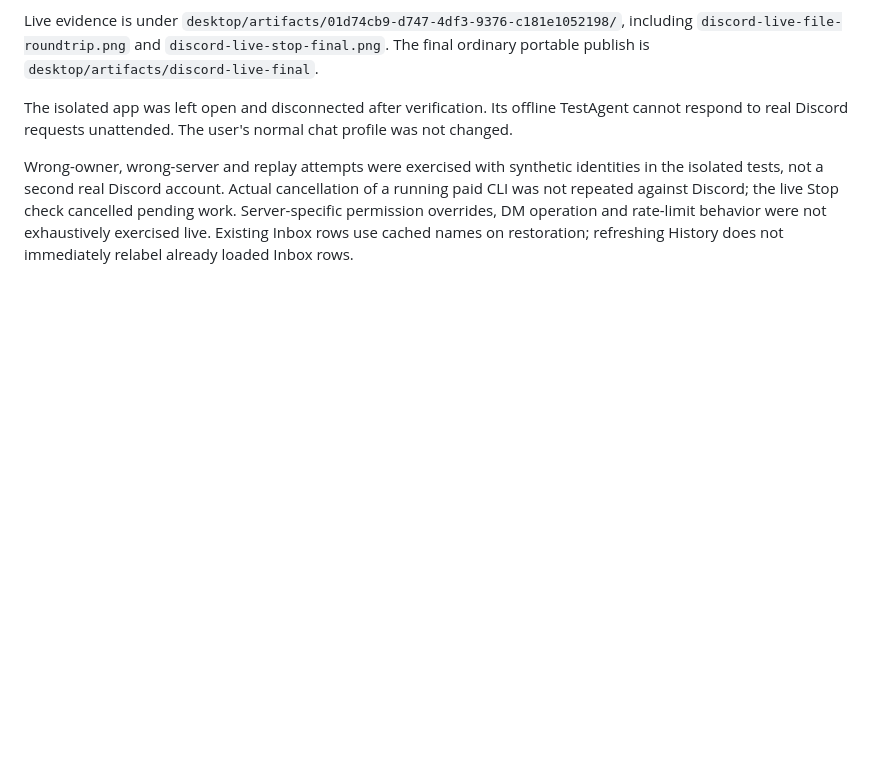
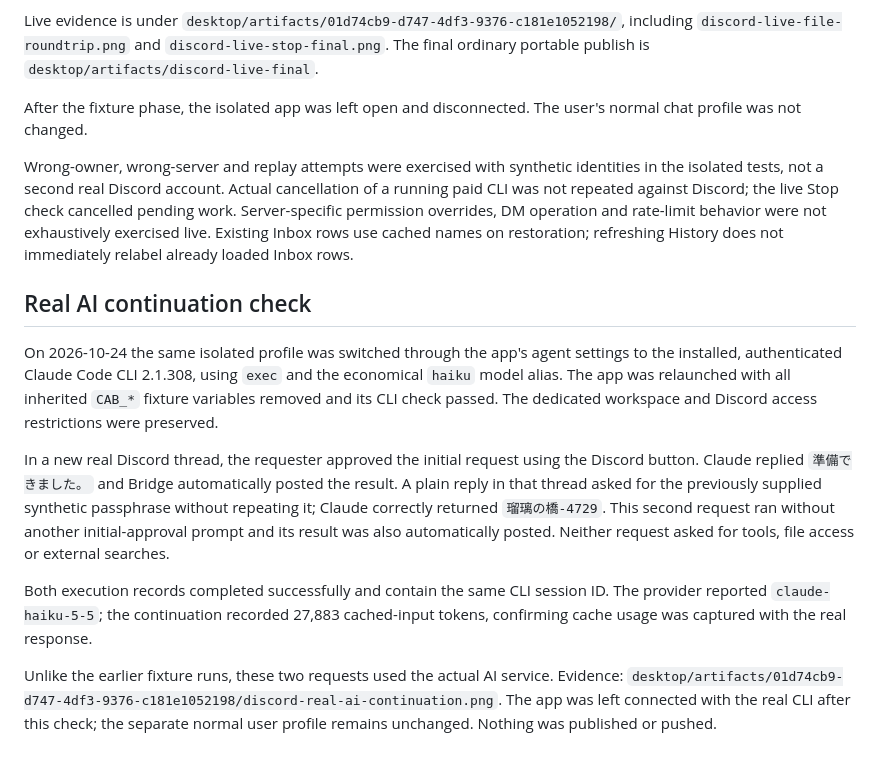
Before and after one commit to mmiyaji/chat-agent-bridge, a Markdown page: docs/discord-validation.md, the part around the change. Rendered like a GitHub page; blank space fills up the shorter version.

Commit message:
docs(discord): verify real Claude conversation continuation

```diff
--- a/docs/discord-validation.md
+++ b/docs/discord-validation.md
@@ -47,6 +47,16 @@ The first live CLI execution failed because an artifact-only launcher set the fi
 
 Live evidence is under `desktop/artifacts/01d74cb9-d747-4df3-9376-c181e1052198/`, including `discord-live-file-roundtrip.png` and `discord-live-stop-final.png`. The final ordinary portable publish is `desktop/artifacts/discord-live-final`.
 
-The isolated app was left open and disconnected after verification. Its offline TestAgent cannot respond to real Discord requests unattended. The user's normal chat profile was not changed.
+After the fixture phase, the isolated app was left open and disconnected. The user's normal chat profile was not changed.
 
 Wrong-owner, wrong-server and replay attempts were exercised with synthetic identities in the isolated tests, not a second real Discord account. Actual cancellation of a running paid CLI was not repeated against Discord; the live Stop check cancelled pending work. Server-specific permission overrides, DM operation and rate-limit behavior were not exhaustively exercised live. Existing Inbox rows use cached names on restoration; refreshing History does not immediately relabel already loaded Inbox rows.
+
+## Real AI continuation check
+
+On 2026-10-24 the same isolated profile was switched through the app's agent settings to the installed, authenticated Claude Code CLI 2.1.308, using `exec` and the economical `haiku` model alias. The app was relaunched with all inherited `CAB_*` fixture variables removed and its CLI check passed. The dedicated workspace and Discord access restrictions were preserved.
+
+In a new real Discord thread, the requester approved the initial request using the Discord button. Claude replied `準備できました。` and Bridge automatically posted the result. A plain reply in that thread asked for the previously supplied synthetic passphrase without repeating it; Claude correctly returned `瑠璃の橋-4729`. This second request ran without another initial-approval prompt and its result was also automatically posted. Neither request asked for tools, file access or external searches.
+
+Both execution records completed successfully and contain the same CLI session ID. The provider reported `claude-haiku-5-5`; the continuation recorded 27,883 cached-input tokens, confirming cache usage was captured with the real response.
+
+Unlike the earlier fixture runs, these two requests used the actual AI service. Evidence: `desktop/artifacts/01d74cb9-d747-4df3-9376-c181e1052198/discord-real-ai-continuation.png`. The app was left connected with the real CLI after this check; the separate normal user profile remains unchanged. Nothing was published or pushed.
```
